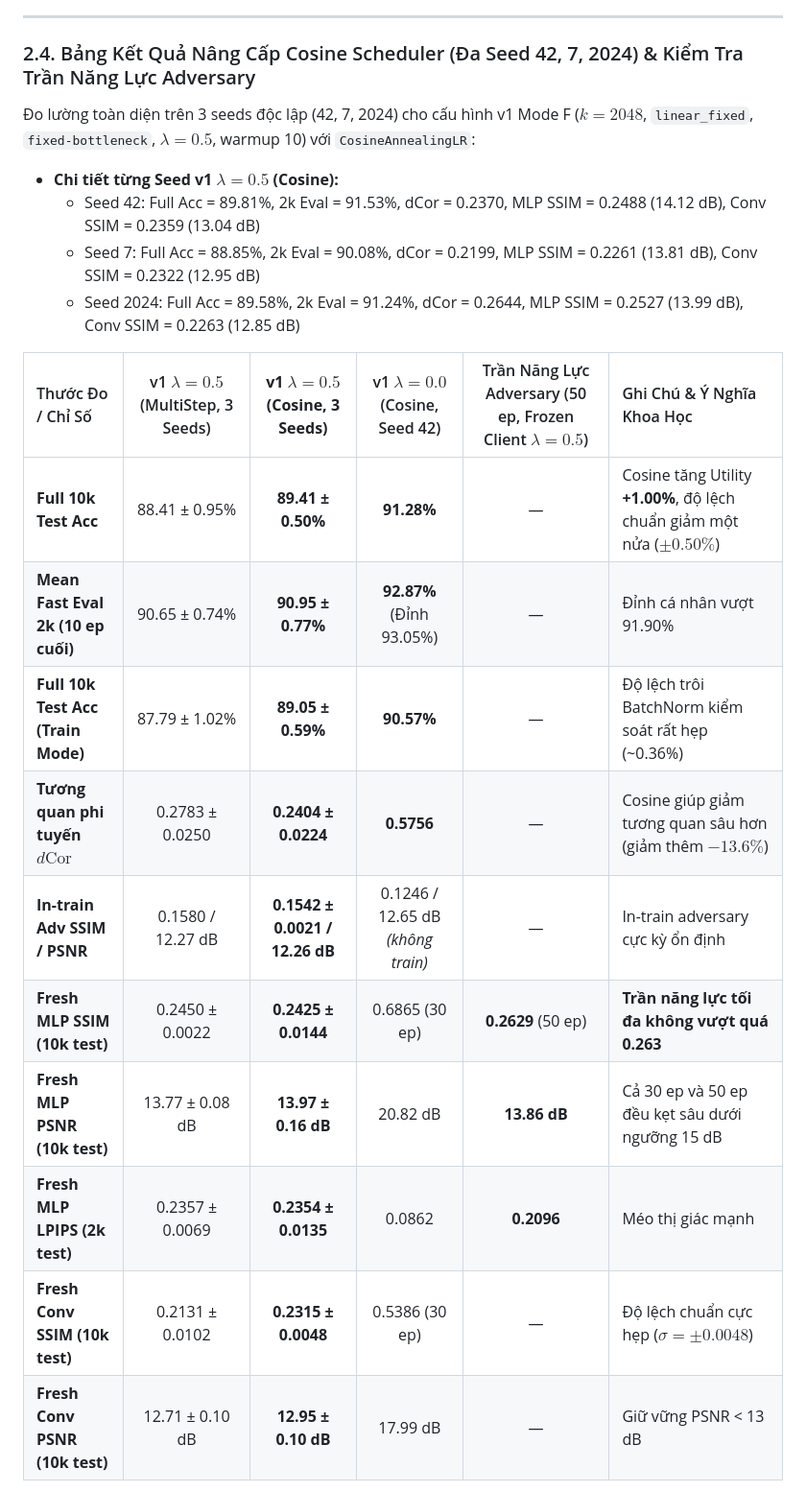
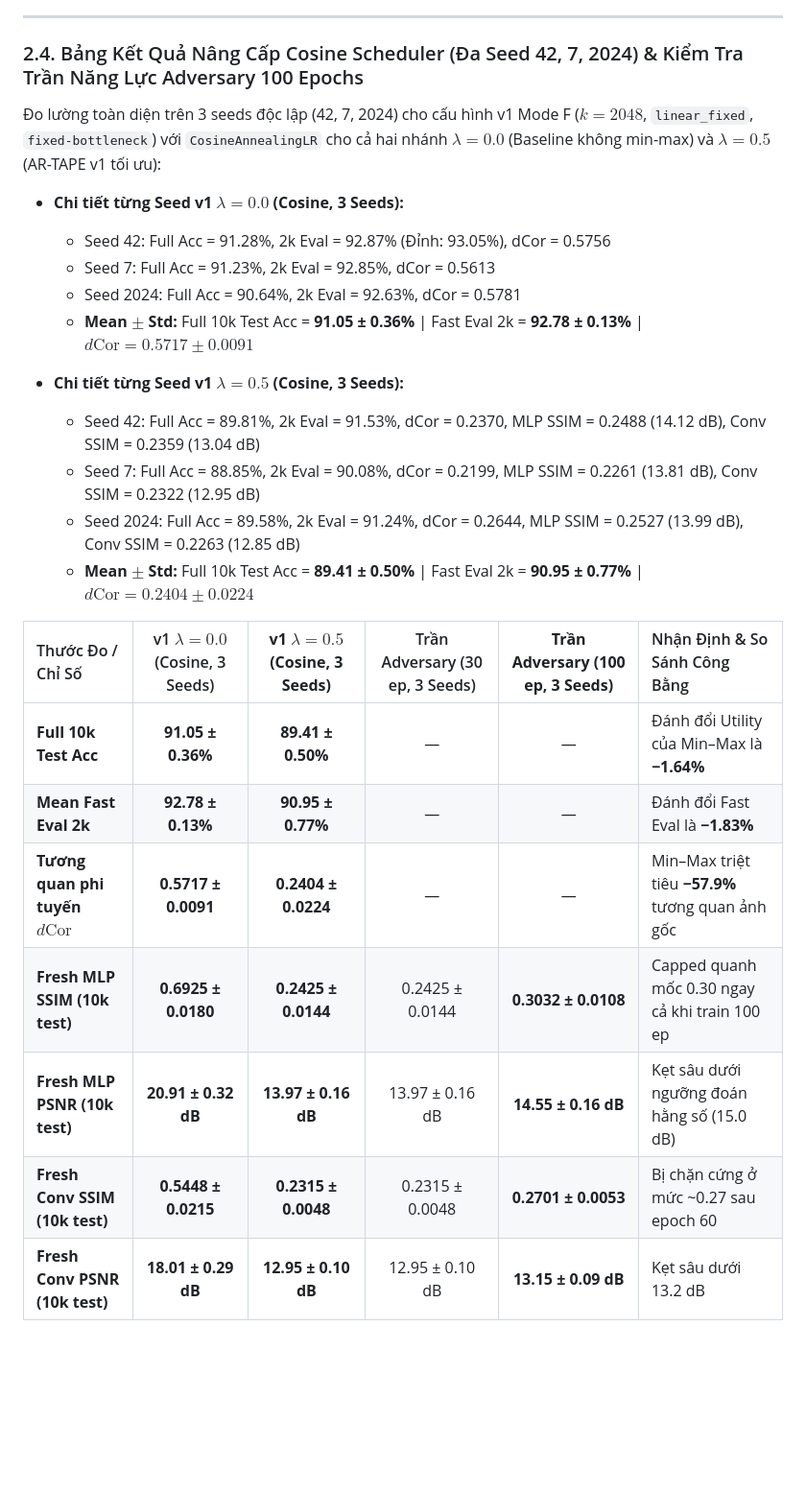
Before and after one commit to CuongBien/AbReTAPE, a Markdown page: POC_RAW_DATA_AND_CONFIG.md, the part around one of its changes. Shown at 96% size. GitHub-like rendering; blank space fills up the shorter version.

Commit message:
docs: add 3-seed Cosine lam0 and 100-epoch adversary ceiling progression to PoC doc

```diff
--- a/POC_RAW_DATA_AND_CONFIG.md
+++ b/POC_RAW_DATA_AND_CONFIG.md
@@ -116,25 +116,29 @@ Kiểm chứng tính ổn định thống kê chuẩn IEEE / ACM trên 3 seeds
 
 ---
 
-### 2.4. Bảng Kết Quả Nâng Cấp Cosine Scheduler (Đa Seed 42, 7, 2024) & Kiểm Tra Trần Năng Lực Adversary
+### 2.4. Bảng Kết Quả Nâng Cấp Cosine Scheduler (Đa Seed 42, 7, 2024) & Kiểm Tra Trần Năng Lực Adversary 100 Epochs
 
-Đo lường toàn diện trên 3 seeds độc lập (42, 7, 2024) cho cấu hình v1 Mode F ($k=2048$, `linear_fixed`, `fixed-bottleneck`, $\lambda=0.5$, warmup 10) với `CosineAnnealingLR`:
+Đo lường toàn diện trên 3 seeds độc lập (42, 7, 2024) cho cấu hình v1 Mode F ($k=2048$, `linear_fixed`, `fixed-bottleneck`) với `CosineAnnealingLR` cho cả hai nhánh $\lambda=0.0$ (Baseline không min-max) và $\lambda=0.5$ (AR-TAPE v1 tối ưu):
 
-* **Chi tiết từng Seed v1 $\lambda=0.5$ (Cosine):**
+* **Chi tiết từng Seed v1 $\lambda=0.0$ (Cosine, 3 Seeds):**
+  - Seed 42: Full Acc = 91.28%, 2k Eval = 92.87% (Đỉnh: 93.05%), dCor = 0.5756
+  - Seed 7: Full Acc = 91.23%, 2k Eval = 92.85%, dCor = 0.5613
+  - Seed 2024: Full Acc = 90.64%, 2k Eval = 92.63%, dCor = 0.5781
+  - **Mean $\pm$ Std:** Full 10k Test Acc = **91.05 ± 0.36%** | Fast Eval 2k = **92.78 ± 0.13%** | $d\text{Cor} = \mathbf{0.5717 \pm 0.0091}$
+
+* **Chi tiết từng Seed v1 $\lambda=0.5$ (Cosine, 3 Seeds):**
   - Seed 42: Full Acc = 89.81%, 2k Eval = 91.53%, dCor = 0.2370, MLP SSIM = 0.2488 (14.12 dB), Conv SSIM = 0.2359 (13.04 dB)
   - Seed 7: Full Acc = 88.85%, 2k Eval = 90.08%, dCor = 0.2199, MLP SSIM = 0.2261 (13.81 dB), Conv SSIM = 0.2322 (12.95 dB)
   - Seed 2024: Full Acc = 89.58%, 2k Eval = 91.24%, dCor = 0.2644, MLP SSIM = 0.2527 (13.99 dB), Conv SSIM = 0.2263 (12.85 dB)
+  - **Mean $\pm$ Std:** Full 10k Test Acc = **89.41 ± 0.50%** | Fast Eval 2k = **90.95 ± 0.77%** | $d\text{Cor} = \mathbf{0.2404 \pm 0.0224}$
 
-| Thước Đo / Chỉ Số | v1 $\lambda=0.5$ (MultiStep, 3 Seeds) | **v1 $\lambda=0.5$ (Cosine, 3 Seeds)** | v1 $\lambda=0.0$ (Cosine, Seed 42) | Trần Năng Lực Adversary (50 ep, Frozen Client $\lambda=0.5$) | Ghi Chú & Ý Nghĩa Khoa Học |
+| Thước Đo / Chỉ Số | v1 $\lambda=0.0$ (Cosine, 3 Seeds) | **v1 $\lambda=0.5$ (Cosine, 3 Seeds)** | Trần Adversary (30 ep, 3 Seeds) | **Trần Adversary (100 ep, 3 Seeds)** | Nhận Định & So Sánh Công Bằng |
 | :--- | :---: | :---: | :---: | :---: | :--- |
-| **Full 10k Test Acc** | 88.41 ± 0.95% | **89.41 ± 0.50%** | **91.28%** | — | Cosine tăng Utility **+1.00%**, độ lệch chuẩn giảm một nửa ($\pm 0.50\%$) |
-| **Mean Fast Eval 2k (10 ep cuối)**| 90.65 ± 0.74% | **90.95 ± 0.77%** | **92.87%** (Đỉnh 93.05%) | — | Đỉnh cá nhân vượt 91.90% |
-| **Full 10k Test Acc (Train Mode)**| 87.79 ± 1.02% | **89.05 ± 0.59%** | **90.57%** | — | Độ lệch trôi BatchNorm kiểm soát rất hẹp (~0.36%) |
-| **Tương quan phi tuyến $d\text{Cor}$** | 0.2783 ± 0.0250 | **0.2404 ± 0.0224** | **0.5756** | — | Cosine giúp giảm tương quan sâu hơn (giảm thêm $-13.6\%$) |
-| **In-train Adv SSIM / PSNR** | 0.1580 / 12.27 dB | **0.1542 ± 0.0021 / 12.26 dB** | 0.1246 / 12.65 dB *(không train)* | — | In-train adversary cực kỳ ổn định |
-| **Fresh MLP SSIM (10k test)** | 0.2450 ± 0.0022 | **0.2425 ± 0.0144** | 0.6865 (30 ep) | **0.2629** (50 ep) | **Trần năng lực tối đa không vượt quá 0.263** |
-| **Fresh MLP PSNR (10k test)** | 13.77 ± 0.08 dB | **13.97 ± 0.16 dB** | 20.82 dB | **13.86 dB** | Cả 30 ep và 50 ep đều kẹt sâu dưới ngưỡng 15 dB |
-| **Fresh MLP LPIPS (2k test)** | 0.2357 ± 0.0069 | **0.2354 ± 0.0135** | 0.0862 | **0.2096** | Méo thị giác mạnh |
-| **Fresh Conv SSIM (10k test)** | 0.2131 ± 0.0102 | **0.2315 ± 0.0048** | 0.5386 (30 ep) | — | Độ lệch chuẩn cực hẹp ($\sigma = \pm 0.0048$) |
-| **Fresh Conv PSNR (10k test)** | 12.71 ± 0.10 dB | **12.95 ± 0.10 dB** | 17.99 dB | — | Giữ vững PSNR < 13 dB |
+| **Full 10k Test Acc** | **91.05 ± 0.36%** | **89.41 ± 0.50%** | — | — | Đánh đổi Utility của Min–Max là **−1.64%** |
+| **Mean Fast Eval 2k** | **92.78 ± 0.13%** | **90.95 ± 0.77%** | — | — | Đánh đổi Fast Eval là **−1.83%** |
+| **Tương quan phi tuyến $d\text{Cor}$** | **0.5717 ± 0.0091** | **0.2404 ± 0.0224** | — | — | Min–Max triệt tiêu **−57.9%** tương quan ảnh gốc |
+| **Fresh MLP SSIM (10k test)** | **0.6925 ± 0.0180** | **0.2425 ± 0.0144** | 0.2425 ± 0.0144 | **0.3032 ± 0.0108** | Capped quanh mốc 0.30 ngay cả khi train 100 ep |
+| **Fresh MLP PSNR (10k test)** | **20.91 ± 0.32 dB** | **13.97 ± 0.16 dB** | 13.97 ± 0.16 dB | **14.55 ± 0.16 dB** | Kẹt sâu dưới ngưỡng đoán hằng số (15.0 dB) |
+| **Fresh Conv SSIM (10k test)**| **0.5448 ± 0.0215** | **0.2315 ± 0.0048** | 0.2315 ± 0.0048 | **0.2701 ± 0.0053** | Bị chặn cứng ở mức ~0.27 sau epoch 60 |
+| **Fresh Conv PSNR (10k test)**| **18.01 ± 0.29 dB** | **12.95 ± 0.10 dB** | 12.95 ± 0.10 dB | **13.15 ± 0.09 dB** | Kẹt sâu dưới 13.2 dB |
 
```
Also changed, not shown: other parts of POC_RAW_DATA_AND_CONFIG.md (+20 -5 lines).
